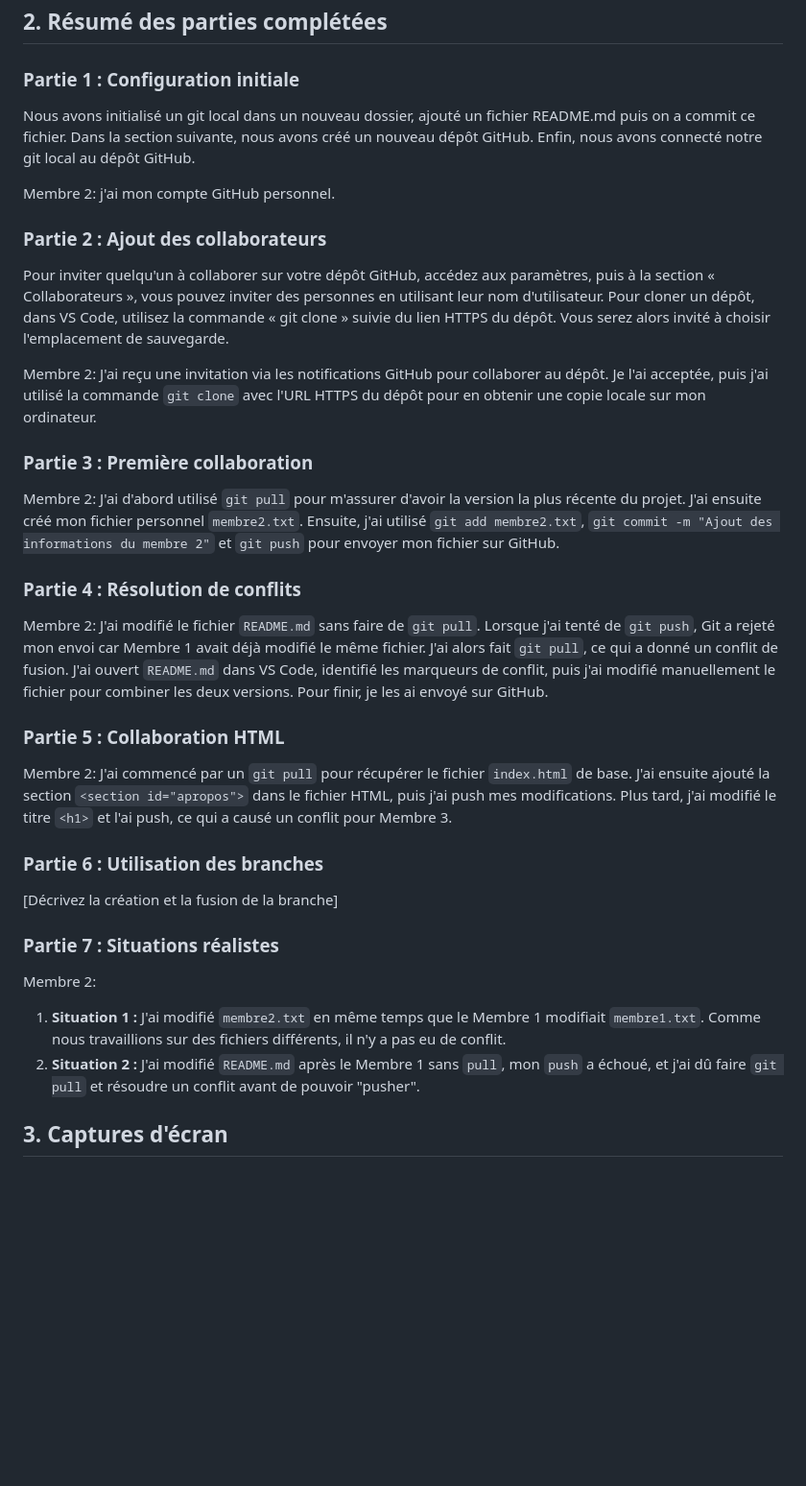
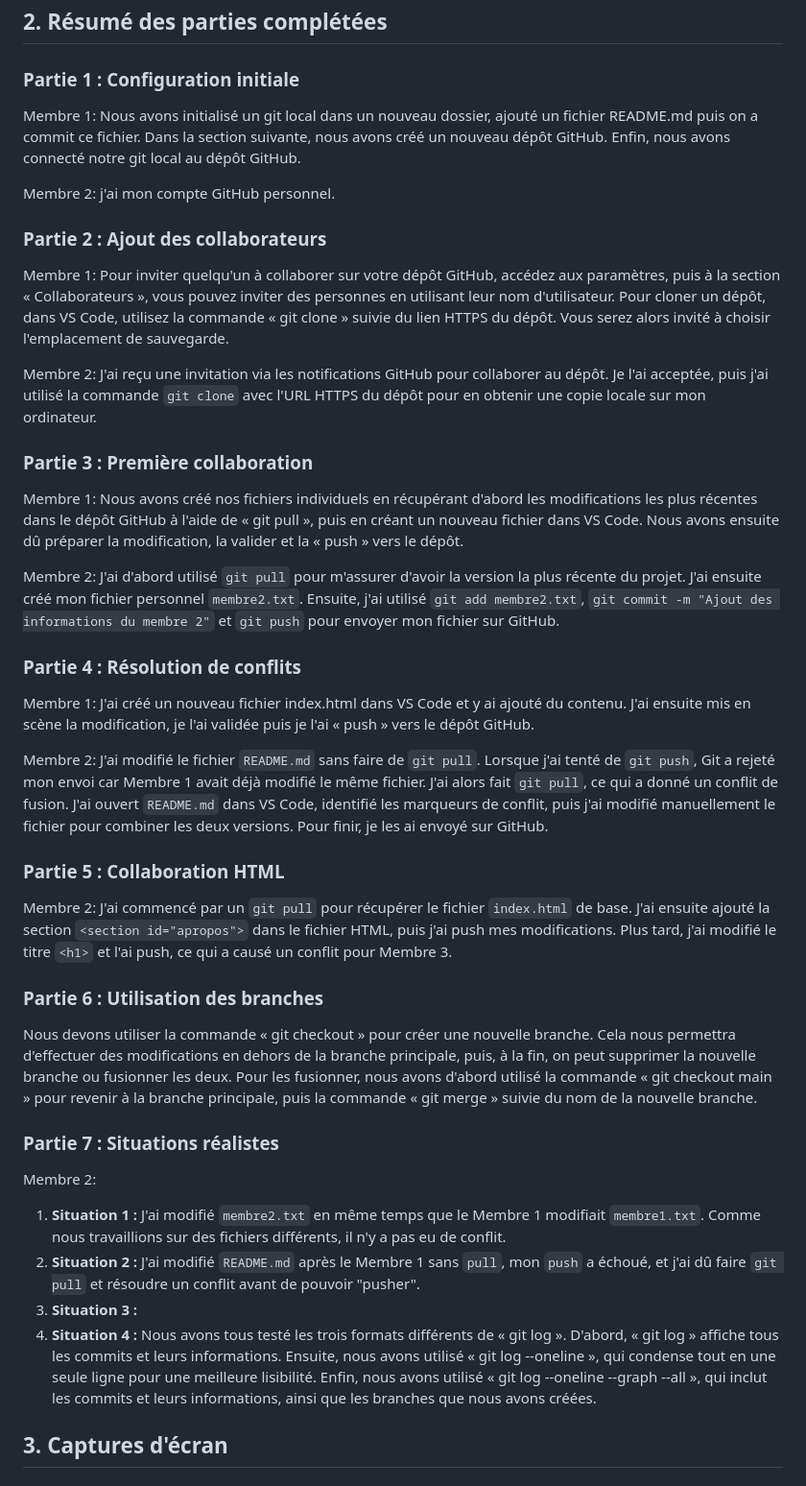
Before and after one commit to lioliolilo/projet-equipe-collaboration, a Markdown page: RAPPORT.md, the part around one of its changes. Shown at 96% size. GitHub-like rendering; blank space fills up the shorter version.

```diff
--- a/RAPPORT.md
+++ b/RAPPORT.md
@@ -9,31 +9,37 @@
 ## 2. Résumé des parties complétées
 
 ### Partie 1 : Configuration initiale
-Nous avons initialisé un git local dans un nouveau dossier, ajouté un fichier README.md puis on a commit ce fichier. Dans la section suivante, nous avons créé un nouveau dépôt GitHub. Enfin, nous avons connecté notre git local au dépôt GitHub.
+Membre 1: Nous avons initialisé un git local dans un nouveau dossier, ajouté un fichier README.md puis on a commit ce fichier. Dans la section suivante, nous avons créé un nouveau dépôt GitHub. Enfin, nous avons connecté notre git local au dépôt GitHub.
 
 Membre 2: j'ai mon compte GitHub personnel.
 
 ### Partie 2 : Ajout des collaborateurs
-Pour inviter quelqu'un à collaborer sur votre dépôt GitHub, accédez aux paramètres, puis à la section « Collaborateurs », vous pouvez inviter des personnes en utilisant leur nom d'utilisateur. Pour cloner un dépôt, dans VS Code, utilisez la commande « git clone » suivie du lien HTTPS du dépôt. Vous serez alors invité à choisir l'emplacement de sauvegarde.
+Membre 1: Pour inviter quelqu'un à collaborer sur votre dépôt GitHub, accédez aux paramètres, puis à la section « Collaborateurs », vous pouvez inviter des personnes en utilisant leur nom d'utilisateur. Pour cloner un dépôt, dans VS Code, utilisez la commande « git clone » suivie du lien HTTPS du dépôt. Vous serez alors invité à choisir l'emplacement de sauvegarde.
 
 Membre 2: J'ai reçu une invitation via les notifications GitHub pour collaborer au dépôt. Je l'ai acceptée, puis j'ai utilisé la commande `git clone` avec l'URL HTTPS du dépôt pour en obtenir une copie locale sur mon ordinateur.
 
 ### Partie 3 : Première collaboration
+Membre 1: Nous avons créé nos fichiers individuels en récupérant d'abord les modifications les plus récentes dans le dépôt GitHub à l'aide de « git pull », puis en créant un nouveau fichier dans VS Code. Nous avons ensuite dû préparer la modification, la valider et la « push » vers le dépôt.
+
 Membre 2: J'ai d'abord utilisé `git pull` pour m'assurer d'avoir la version la plus récente du projet. J'ai ensuite créé mon fichier personnel `membre2.txt`. Ensuite, j'ai utilisé `git add membre2.txt`, `git commit -m "Ajout des informations du membre 2"` et `git push` pour envoyer mon fichier sur GitHub.
 
 ### Partie 4 : Résolution de conflits
+Membre 1: J'ai créé un nouveau fichier index.html dans VS Code et y ai ajouté du contenu. J'ai ensuite mis en scène la modification, je l'ai validée puis je l'ai « push » vers le dépôt GitHub.
+
 Membre 2: J'ai modifié le fichier `README.md` sans faire de `git pull`. Lorsque j'ai tenté de `git push`, Git a rejeté mon envoi car Membre 1 avait déjà modifié le même fichier. J'ai alors fait `git pull`, ce qui a donné un conflit de fusion. J'ai ouvert `README.md` dans VS Code, identifié les marqueurs de conflit, puis j'ai modifié manuellement le fichier pour combiner les deux versions. Pour finir, je les ai envoyé sur GitHub.
 
 ### Partie 5 : Collaboration HTML
 Membre 2: J'ai commencé par un `git pull` pour récupérer le fichier `index.html` de base. J'ai ensuite ajouté la section `<section id="apropos">` dans le fichier HTML, puis j'ai push mes modifications. Plus tard, j'ai modifié le titre `<h1>` et l'ai push, ce qui a causé un conflit pour Membre 3.
 
 ### Partie 6 : Utilisation des branches
-[Décrivez la création et la fusion de la branche]
+Nous devons utiliser la commande « git checkout » pour créer une nouvelle branche. Cela nous permettra d'effectuer des modifications en dehors de la branche principale, puis, à la fin, on peut supprimer la nouvelle branche ou fusionner les deux. Pour les fusionner, nous avons d'abord utilisé la commande « git checkout main » pour revenir à la branche principale, puis la commande « git merge » suivie du nom de la nouvelle branche.
 
 ### Partie 7 : Situations réalistes
 Membre 2:
 1.  **Situation 1 :** J'ai modifié `membre2.txt` en même temps que le Membre 1 modifiait `membre1.txt`. Comme nous travaillions sur des fichiers différents, il n'y a pas eu de conflit.
 2.  **Situation 2 :** J'ai modifié `README.md` après le Membre 1 sans `pull`, mon `push` a échoué, et j'ai dû faire `git pull` et résoudre un conflit avant de pouvoir "pusher".
+3.  **Situation 3 :**
+4.  **Situation 4 :** Nous avons tous testé les trois formats différents de « git log ». D'abord, « git log » affiche tous les commits et leurs informations. Ensuite, nous avons utilisé « git log --oneline », qui condense tout en une seule ligne pour une meilleure lisibilité. Enfin, nous avons utilisé « git log --oneline --graph --all », qui inclut les commits et leurs informations, ainsi que les branches que nous avons créées.
 
 ## 3. Captures d'écran
 
```
Also changed, not shown: other parts of RAPPORT.md (+6 -6 lines).
